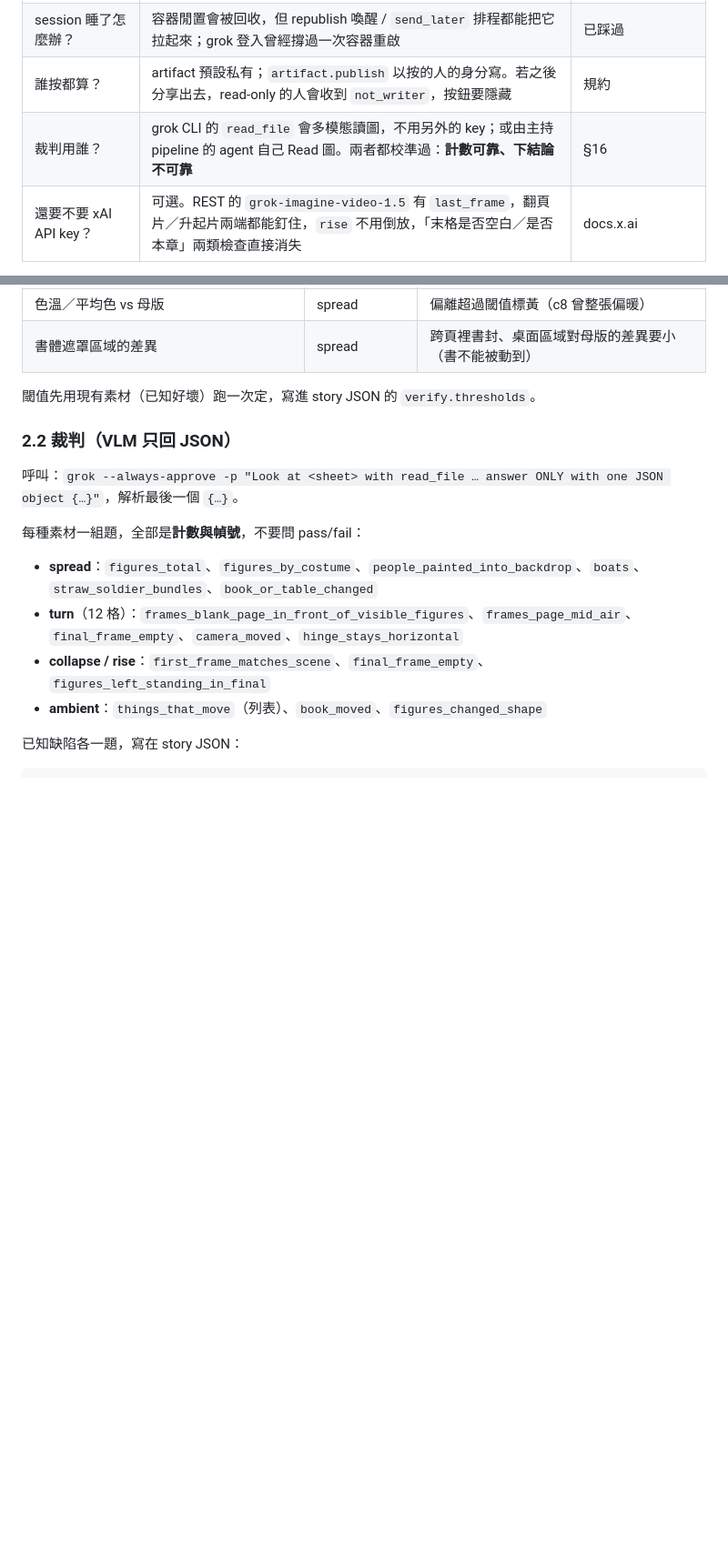
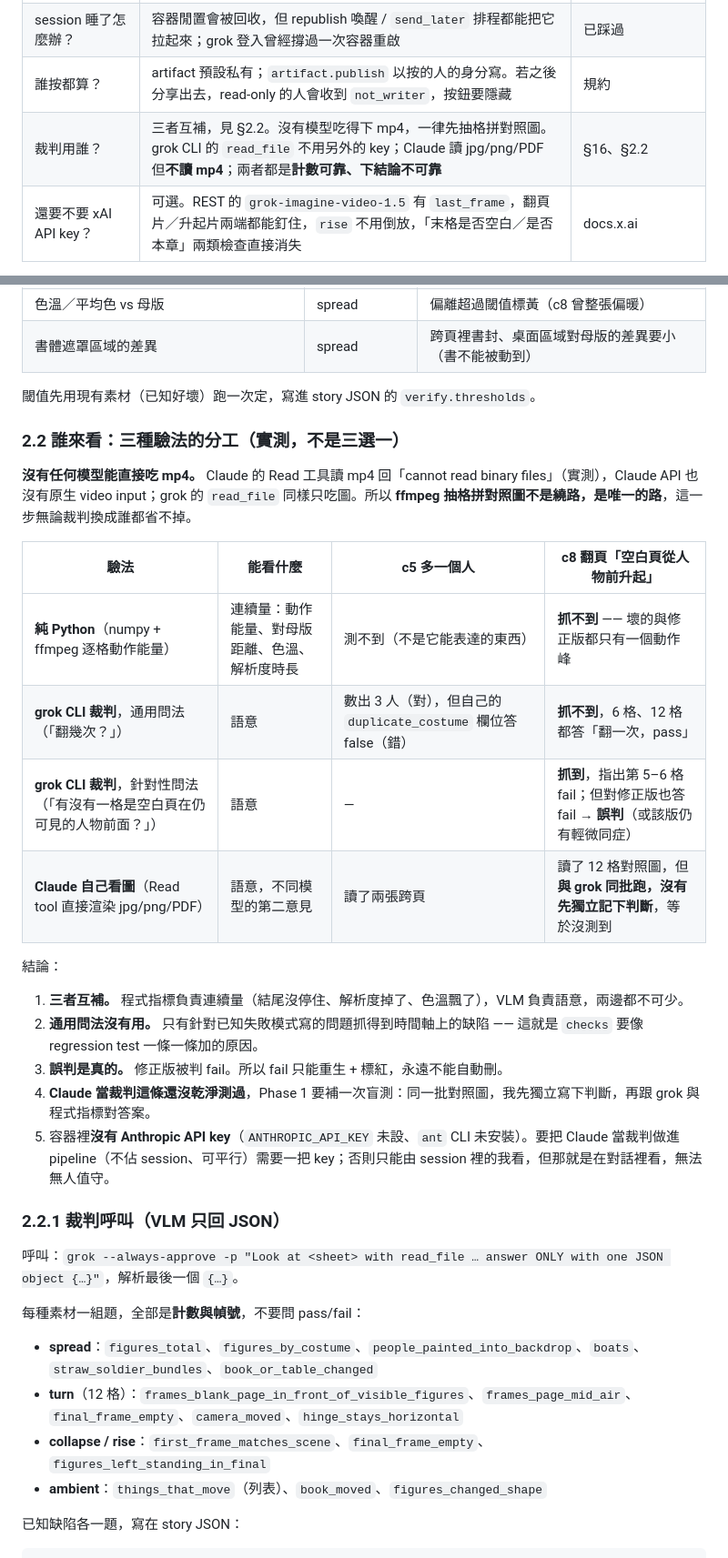
Before and after one commit to clarencechien/grokpoc, a Markdown page: arrows/VERIFY-PLAN.md, 2 parts joined by grey strips. Shown at 91% size. GitHub-like rendering; blank space fills up the shorter version.

Commit message:
計劃補上 §2.2：三種驗法的分工與實測計分板
- 沒有模型吃得下 mp4（Claude 的 Read 實測回 binary、API 也無 video
  input），抽格對照圖是唯一的路，換誰當裁判都省不掉。
- 計分板：純 Python 抓不到 c8 的第二頁、grok 通用問法也抓不到、只有
  針對已知缺陷的問法抓得到，且對修正版誤判一次。
- Claude 看圖那一段與 grok 同批跑、沒有先獨立記判斷，等於沒測到；
  Phase 1 補一次盲測，驗收條件一併更新。
- 記下容器沒有 Anthropic API key，這決定 Claude 能不能無人值守當裁判。

Co-Authored-By: Claude Opus 5 <noreply@anthropic.com>
Claude-Session: https://claude.ai/code/session_01E2EvYhvVwxfQyL2Fn8VYz4

```diff
--- a/arrows/VERIFY-PLAN.md
+++ b/arrows/VERIFY-PLAN.md
@@ -17,7 +17,7 @@
 | 按鈕怎麼碰到容器？ | 網頁**碰不到**容器（沒有 inbound）。反過來：網頁用 `artifact` capability 把 queue 寫回自己（重新發佈一版），這個 session **watch** 著該 artifact，republish 會喚醒 session；session 讀回 `queue.json`、跑重生、再發佈新版 | artifact-capabilities 規約、`watch_url` |
 | session 睡了怎麼辦？ | 容器閒置會被回收，但 republish 喚醒 / `send_later` 排程都能把它拉起來；grok 登入曾經撐過一次容器重啟 | 已踩過 |
 | 誰按都算？ | artifact 預設私有；`artifact.publish` 以按的人的身分寫。若之後分享出去，read-only 的人會收到 `not_writer`，按鈕要隱藏 | 規約 |
-| 裁判用誰？ | grok CLI 的 `read_file` 會多模態讀圖，不用另外的 key；或由主持 pipeline 的 agent 自己 Read 圖。兩者都校準過：**計數可靠、下結論不可靠** | §16 |
+| 裁判用誰？ | 三者互補，見 §2.2。沒有模型吃得下 mp4，一律先抽格拼對照圖。grok CLI 的 `read_file` 不用另外的 key；Claude 讀 jpg/png/PDF 但**不讀 mp4**；兩者都是**計數可靠、下結論不可靠** | §16、§2.2 |
 | 還要不要 xAI API key？ | 可選。REST 的 `grok-imagine-video-1.5` 有 `last_frame`，翻頁片／升起片兩端都能釘住，`rise` 不用倒放，「末格是否空白／是否本章」兩類檢查直接消失 | docs.x.ai |
 
 結論：**做得到**，而且不需要任何新服務。唯一沒實測的是「網頁按鈕 → session 被喚醒」這一段，Phase 0 就是拿一個只有一個按鈕的頁面去驗它。
@@ -62,7 +62,25 @@ publish_console()                       # §3
 
 閾值先用現有素材（已知好壞）跑一次定，寫進 story JSON 的 `verify.thresholds`。
 
-### 2.2 裁判（VLM 只回 JSON）
+### 2.2 誰來看：三種驗法的分工（實測，不是三選一）
+
+**沒有任何模型能直接吃 mp4。** Claude 的 Read 工具讀 mp4 回「cannot read binary files」（實測），Claude API 也沒有原生 video input；grok 的 `read_file` 同樣只吃圖。所以 **ffmpeg 抽格拼對照圖不是繞路，是唯一的路**，這一步無論裁判換成誰都省不掉。
+
+| 驗法 | 能看什麼 | c5 多一個人 | c8 翻頁「空白頁從人物前升起」 |
+|---|---|---|---|
+| **純 Python**（numpy + ffmpeg 逐格動作能量） | 連續量：動作能量、對母版距離、色溫、解析度時長 | 測不到（不是它能表達的東西） | **抓不到** —— 壞的與修正版都只有一個動作峰 |
+| **grok CLI 裁判**，通用問法（「翻幾次？」） | 語意 | 數出 3 人（對），但自己的 `duplicate_costume` 欄位答 false（錯） | **抓不到**，6 格、12 格都答「翻一次，pass」 |
+| **grok CLI 裁判**，針對性問法（「有沒有一格是空白頁在仍可見的人物前面？」） | 語意 | — | **抓到**，指出第 5–6 格 fail；但對修正版也答 fail → **誤判**（或該版仍有輕微同症） |
+| **Claude 自己看圖**（Read tool 直接渲染 jpg/png/PDF） | 語意，不同模型的第二意見 | 讀了兩張跨頁 | 讀了 12 格對照圖，但**與 grok 同批跑，沒有先獨立記下判斷**，等於沒測到 |
+
+結論：
+1. **三者互補。** 程式指標負責連續量（結尾沒停住、解析度掉了、色溫飄了），VLM 負責語意，兩邊都不可少。
+2. **通用問法沒有用。** 只有針對已知失敗模式寫的問題抓得到時間軸上的缺陷 —— 這就是 `checks` 要像 regression test 一條一條加的原因。
+3. **誤判是真的。** 修正版被判 fail。所以 fail 只能重生 + 標紅，永遠不能自動刪。
+4. **Claude 當裁判這條還沒乾淨測過**，Phase 1 要補一次盲測：同一批對照圖，我先獨立寫下判斷，再跟 grok 與程式指標對答案。
+5. 容器裡**沒有 Anthropic API key**（`ANTHROPIC_API_KEY` 未設、`ant` CLI 未安裝）。要把 Claude 當裁判做進 pipeline（不佔 session、可平行）需要一把 key；否則只能由 session 裡的我看，但那就是在對話裡看，無法無人值守。
+
+### 2.2.1 裁判呼叫（VLM 只回 JSON）
 
 呼叫：`grok --always-approve -p "Look at <sheet> with read_file … answer ONLY with one JSON object {…}"`，解析最後一個 `{…}`。
 
```
Also changed, not shown: other parts of arrows/VERIFY-PLAN.md (+2 -2 lines).
